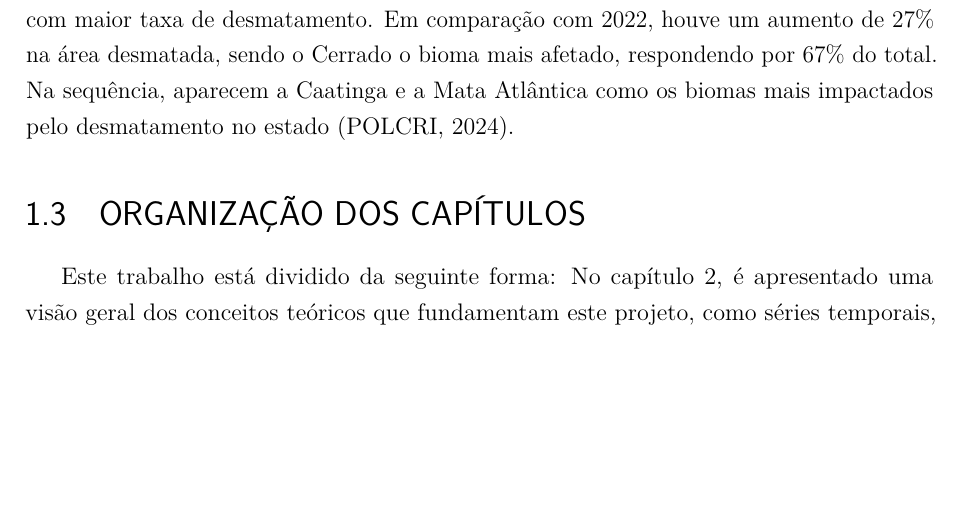
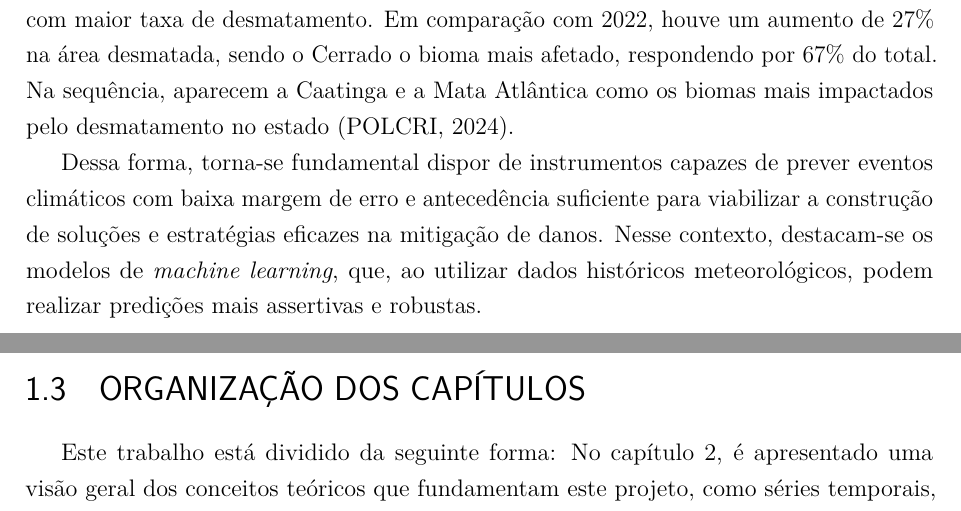
Before and after one commit to lusgaoliveira/TCC, a LaTeX thesis (main.tex, which reads conteudo/1-Introducao.tex): part of page 12 of 26 before the commit and two parts of pages 12 and 13 of 26 after it, the two joined at a grey line, cut so that both start at the same text, the shorter picture padded with empty space. Compiled offline with pdfLaTeX.

Commit message:
feat: finaliza justificativa

```diff
--- a/conteudo/1-Introducao.tex
+++ b/conteudo/1-Introducao.tex
@@ -64,6 +64,10 @@ Aqui é onde ficara a introdução da problemática
     Atlântica como os biomas mais impactados pelo desmatamento no estado~\cite{polcri2024}.
 
 
+    Dessa forma, torna-se fundamental dispor de instrumentos capazes de prever eventos climáticos com baixa margem de erro
+    e antecedência suficiente para viabilizar a construção de soluções e estratégias eficazes na mitigação de danos.
+    Nesse contexto, destacam-se os modelos de \emph{machine learning}, que, ao utilizar dados históricos meteorológicos, podem
+    realizar predições mais assertivas e robustas.
 
 \section{ORGANIZAÇÃO DOS CAPÍTULOS}
 %Falar sobre como se dará os capítulos, quais são e o que cada um irá abordar.
```
Also changed, not shown: main.pdf.
